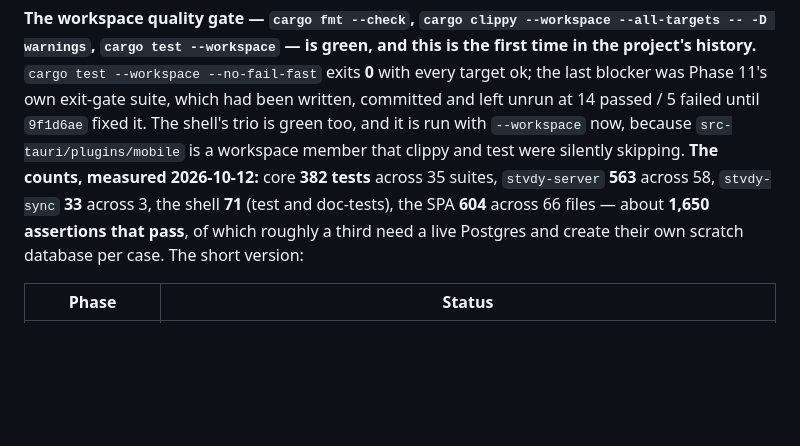
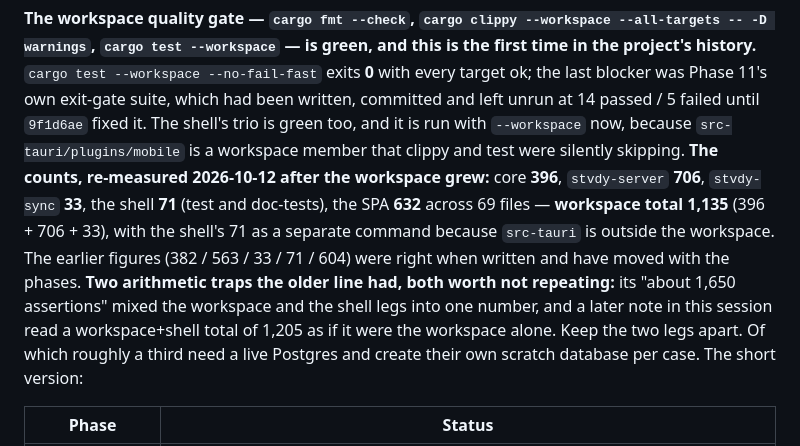
Before and after one commit to jettapindika/stvdy, a Markdown page: docs/superpowers/HANDOVER.md, the part around the change. GitHub-like rendering; blank space fills up the shorter version.

Commit message:
docs: the test counts re-measured per crate, and the two arithmetic traps named
The recorded counts were right when written and have moved with the phases: core
**382 → 396**, `stvdy-server` **563 → 706**, `stvdy-sync` **33** unchanged, the
shell **71** unchanged, the SPA **604/66 files → 632/69**. Re-measured with
`cargo test -p <crate> --no-fail-fast`, so the workspace figure is
**396 + 706 + 33 = 1,135** and the shell's 71 is a *separate* command — `src-tauri`
is outside the workspace.

**Two arithmetic traps in the older line, both now named rather than silently
fixed.** It reported "about 1,650 assertions" from a total that mixed the workspace
and the shell legs; and a note written during this session read a workspace+shell
total of 1,205 as if it were the workspace alone. The legs are separate commands
with separate targets, and adding them together is how both numbers went wrong.

Also added to Phase 15's green-gate item: the per-crate split, so the total is
checkable rather than asserted.

```diff
--- a/docs/superpowers/HANDOVER.md
+++ b/docs/superpowers/HANDOVER.md
@@ -151,9 +151,14 @@ history.** `cargo test --workspace --no-fail-fast` exits **0** with every target
 blocker was Phase 11's own exit-gate suite, which had been written, committed and left unrun at
 14 passed / 5 failed until `9f1d6ae` fixed it. The shell's trio is green too, and it is run with
 `--workspace` now, because `src-tauri/plugins/mobile` is a workspace member that clippy and test
-were silently skipping. **The counts, measured 2026-10-12:** core **382 tests** across 35 suites,
-`stvdy-server` **563** across 58, `stvdy-sync` **33** across 3, the shell **71** (test and
-doc-tests), the SPA **604** across 66 files — about **1,650 assertions that pass**, of which
+were silently skipping. **The counts, re-measured 2026-10-12 after the workspace grew:** core
+**396**, `stvdy-server` **706**, `stvdy-sync` **33**, the shell **71** (test and doc-tests), the SPA
+**632** across 69 files — **workspace total 1,135** (396 + 706 + 33), with the shell's 71 as a
+separate command because `src-tauri` is outside the workspace. The earlier figures (382 / 563 / 33 /
+71 / 604) were right when written and have moved with the phases. **Two arithmetic traps the older
+line had, both worth not repeating:** its "about 1,650 assertions" mixed the workspace and the shell
+legs into one number, and a later note in this session read a workspace+shell total of 1,205 as if it
+were the workspace alone. Keep the two legs apart. Of which
 roughly a third need a live Postgres and create their own scratch database per case. The short
 version:
 
```
Also changed, not shown: 1 other file.
